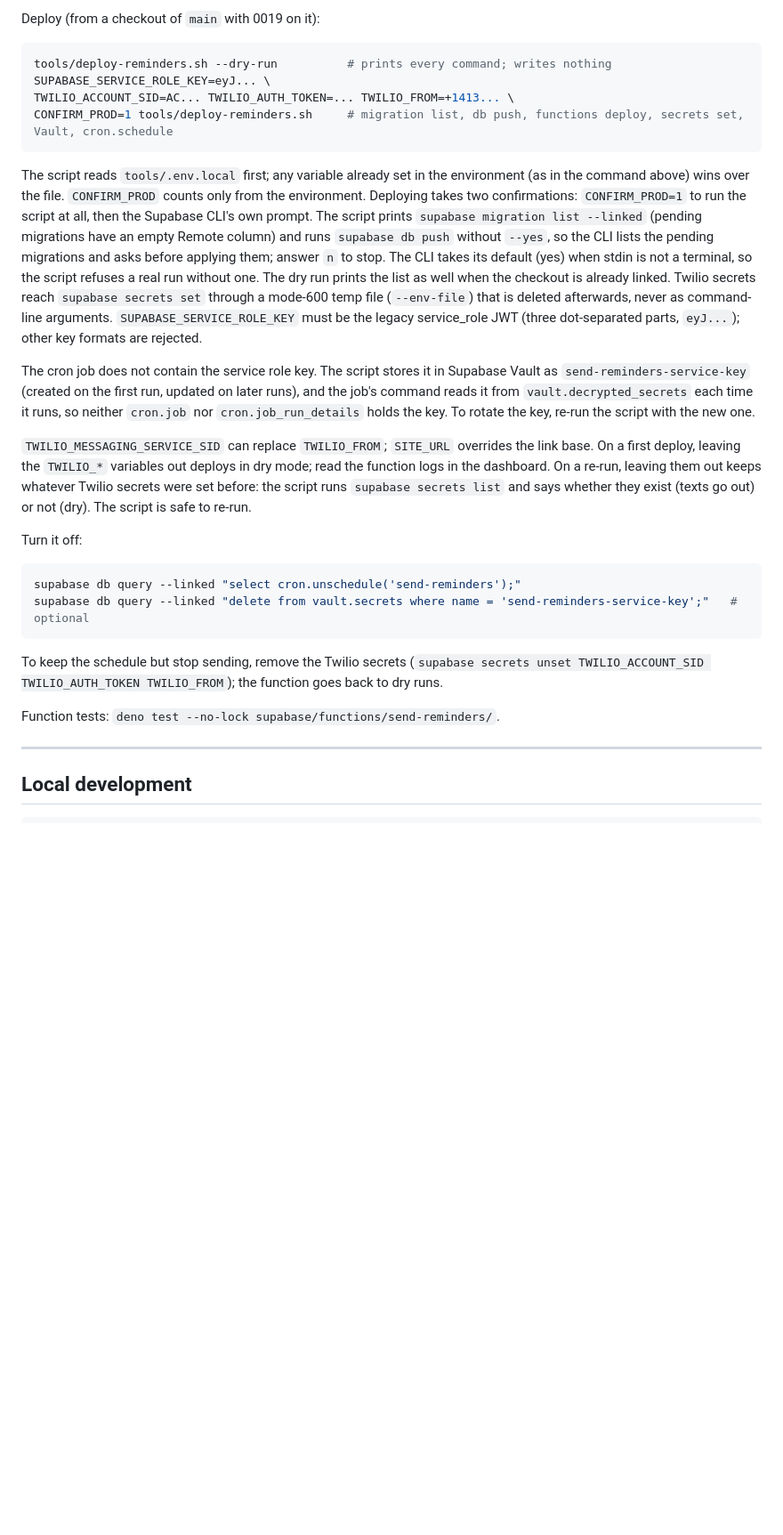
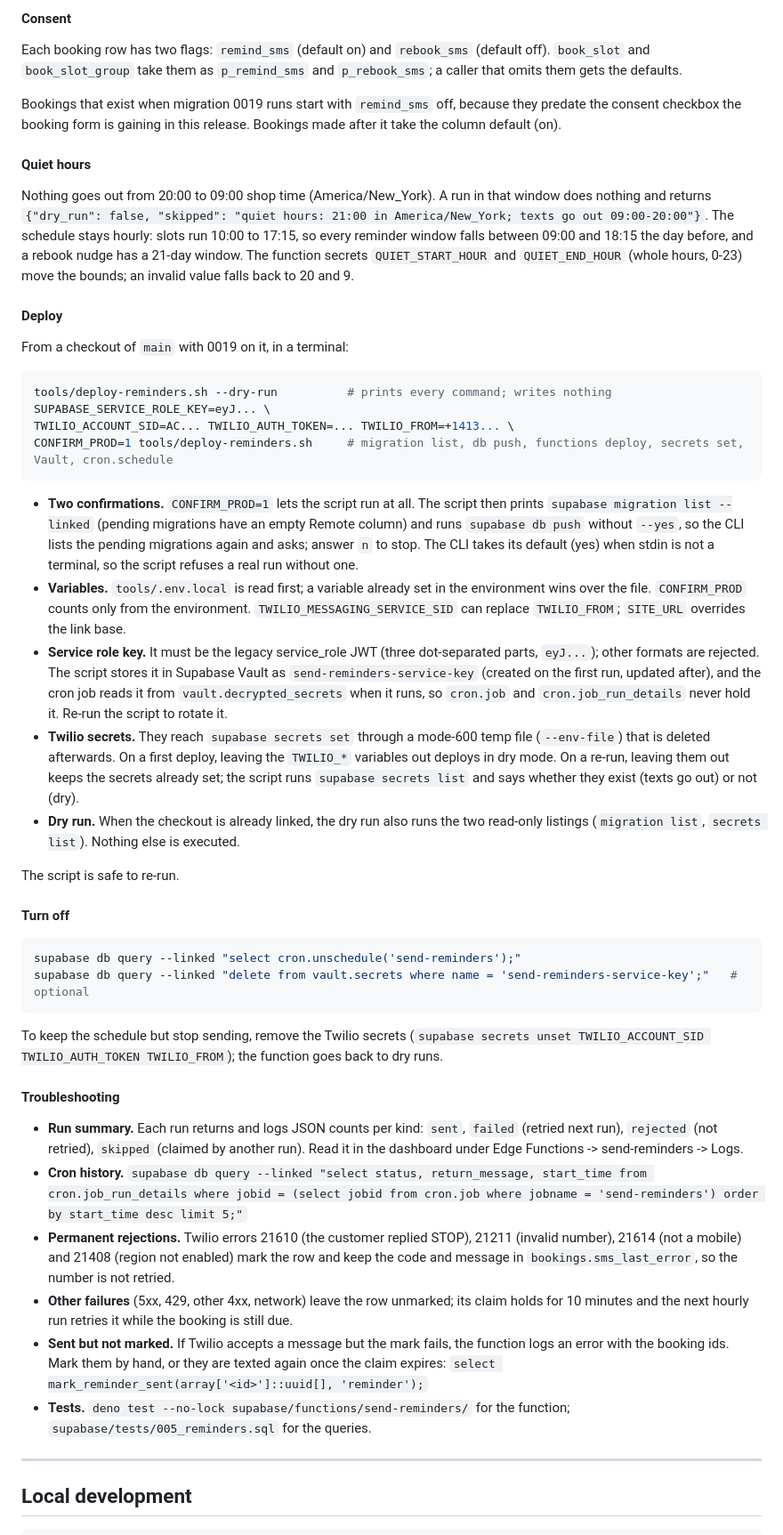
Before and after one commit to whoisaldo/FadeEmpire, a Markdown page: README.md, the part around one of its changes. Shown at 89% size. GitHub-like rendering; blank space fills up the shorter version.

Commit message:
README Reminders section split into what is sent, consent, quiet hours, deploy, turn off, troubleshooting

````diff
--- a/README.md
+++ b/README.md
@@ -173,5 +175,17 @@ Opt-in flags live on each booking row: `remind_sms` (default on) and `rebook_sms
 
-Deploy (from a checkout of `main` with 0019 on it):
+#### Consent
+
+Each booking row has two flags: `remind_sms` (default on) and `rebook_sms` (default off). `book_slot` and `book_slot_group` take them as `p_remind_sms` and `p_rebook_sms`; a caller that omits them gets the defaults.
+
+Bookings that exist when migration 0019 runs start with `remind_sms` off, because they predate the consent checkbox the booking form is gaining in this release. Bookings made after it take the column default (on).
+
+#### Quiet hours
+
+Nothing goes out from 20:00 to 09:00 shop time (America/New_York). A run in that window does nothing and returns `{"dry_run": false, "skipped": "quiet hours: 21:00 in America/New_York; texts go out 09:00-20:00"}`. The schedule stays hourly: slots run 10:00 to 17:15, so every reminder window falls between 09:00 and 18:15 the day before, and a rebook nudge has a 21-day window. The function secrets `QUIET_START_HOUR` and `QUIET_END_HOUR` (whole hours, 0-23) move the bounds; an invalid value falls back to 20 and 9.
+
+#### Deploy
+
+From a checkout of `main` with 0019 on it, in a terminal:
 
 ```bash
 tools/deploy-reminders.sh --dry-run          # prints every command; writes nothing
@@ -180,13 +194,15 @@ TWILIO_ACCOUNT_SID=AC... TWILIO_AUTH_TOKEN=... TWILIO_FROM=+1413... \
 CONFIRM_PROD=1 tools/deploy-reminders.sh     # migration list, db push, functions deploy, secrets set, Vault, cron.schedule
 ```
 
-The script reads `tools/.env.local` first; any variable already set in the environment (as in the command above) wins over the file. `CONFIRM_PROD` counts only from the environment. Deploying takes two confirmations: `CONFIRM_PROD=1` to run the script at all, then the Supabase CLI's own prompt. The script prints `supabase migration list --linked` (pending migrations have an empty Remote column) and runs `supabase db push` without `--yes`, so the CLI lists the pending migrations and asks before applying them; answer `n` to stop. The CLI takes its default (yes) when stdin is not a terminal, so the script refuses a real run without one. The dry run prints the list as well when the checkout is already linked. Twilio secrets reach `supabase secrets set` through a mode-600 temp file (`--env-file`) that is deleted afterwards, never as command-line arguments. `SUPABASE_SERVICE_ROLE_KEY` must be the legacy service_role JWT (three dot-separated parts, `eyJ...`); other key formats are rejected.
+- **Two confirmations.** `CONFIRM_PROD=1` lets the script run at all. The script then prints `supabase migration list --linked` (pending migrations have an empty Remote column) and runs `supabase db push` without `--yes`, so the CLI lists the pending migrations again and asks; answer `n` to stop. The CLI takes its default (yes) when stdin is not a terminal, so the script refuses a real run without one.
+- **Variables.** `tools/.env.local` is read first; a variable already set in the environment wins over the file. `CONFIRM_PROD` counts only from the environment. `TWILIO_MESSAGING_SERVICE_SID` can replace `TWILIO_FROM`; `SITE_URL` overrides the link base.
+- **Service role key.** It must be the legacy service_role JWT (three dot-separated parts, `eyJ...`); other formats are rejected. The script stores it in Supabase Vault as `send-reminders-service-key` (created on the first run, updated after), and the cron job reads it from `vault.decrypted_secrets` when it runs, so `cron.job` and `cron.job_run_details` never hold it. Re-run the script to rotate it.
+- **Twilio secrets.** They reach `supabase secrets set` through a mode-600 temp file (`--env-file`) that is deleted afterwards. On a first deploy, leaving the `TWILIO_*` variables out deploys in dry mode. On a re-run, leaving them out keeps the secrets already set; the script runs `supabase secrets list` and says whether they exist (texts go out) or not (dry).
+- **Dry run.** When the checkout is already linked, the dry run also runs the two read-only listings (`migration list`, `secrets list`). Nothing else is executed.
 
-The cron job does not contain the service role key. The script stores it in Supabase Vault as `send-reminders-service-key` (created on the first run, updated on later runs), and the job's command reads it from `vault.decrypted_secrets` each time it runs, so neither `cron.job` nor `cron.job_run_details` holds the key. To rotate the key, re-run the script with the new one.
+The script is safe to re-run.
 
-`TWILIO_MESSAGING_SERVICE_SID` can replace `TWILIO_FROM`; `SITE_URL` overrides the link base. On a first deploy, leaving the `TWILIO_*` variables out deploys in dry mode; read the function logs in the dashboard. On a re-run, leaving them out keeps whatever Twilio secrets were set before: the script runs `supabase secrets list` and says whether they exist (texts go out) or not (dry). The script is safe to re-run.
-
-Turn it off:
+#### Turn off
 
 ```bash
 supabase db query --linked "select cron.unschedule('send-reminders');"
@@ -195,7 +211,14 @@ supabase db query --linked "delete from vault.secrets where name = 'send-reminde
 
 To keep the schedule but stop sending, remove the Twilio secrets (`supabase secrets unset TWILIO_ACCOUNT_SID TWILIO_AUTH_TOKEN TWILIO_FROM`); the function goes back to dry runs.
 
-Function tests: `deno test --no-lock supabase/functions/send-reminders/`.
+#### Troubleshooting
+
+- **Run summary.** Each run returns and logs JSON counts per kind: `sent`, `failed` (retried next run), `rejected` (not retried), `skipped` (claimed by another run). Read it in the dashboard under Edge Functions -> send-reminders -> Logs.
+- **Cron history.** `supabase db query --linked "select status, return_message, start_time from cron.job_run_details where jobid = (select jobid from cron.job where jobname = 'send-reminders') order by start_time desc limit 5;"`
+- **Permanent rejections.** Twilio errors 21610 (the customer replied STOP), 21211 (invalid number), 21614 (not a mobile) and 21408 (region not enabled) mark the row and keep the code and message in `bookings.sms_last_error`, so the number is not retried.
+- **Other failures** (5xx, 429, other 4xx, network) leave the row unmarked; its claim holds for 10 minutes and the next hourly run retries it while the booking is still due.
+- **Sent but not marked.** If Twilio accepts a message but the mark fails, the function logs an error with the booking ids. Mark them by hand, or they are texted again once the claim expires: `select mark_reminder_sent(array['<id>']::uuid[], 'reminder');`
+- **Tests.** `deno test --no-lock supabase/functions/send-reminders/` for the function; `supabase/tests/005_reminders.sql` for the queries.
 
 ---
 
````
Also changed, not shown: other parts of README.md (+7 -5 lines).
